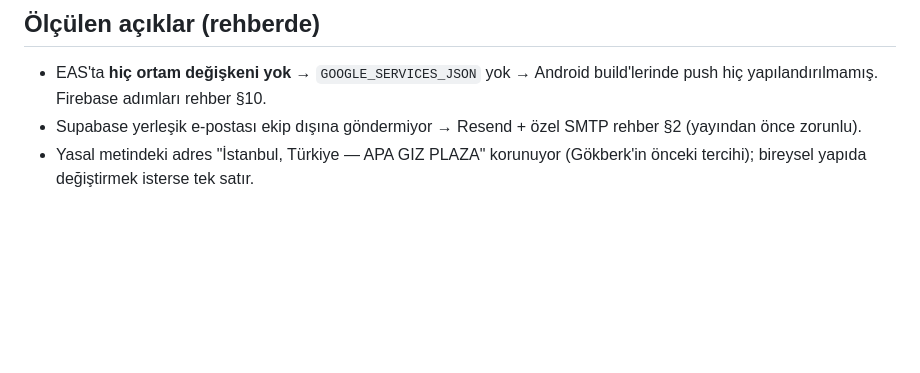
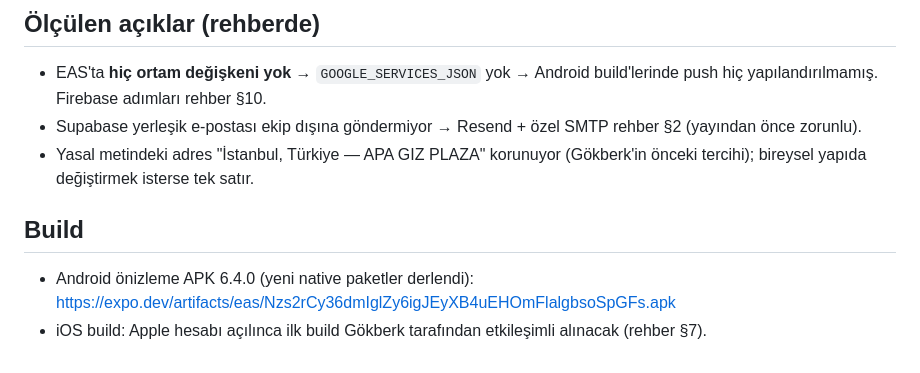
Before and after one commit to gokberkinak95/loungelink-app, a Markdown page: DEVIR/2026-10-15_magaza-hazirligi-640.md, the part around the change. Rendered like a GitHub page; blank space fills up the shorter version.

Commit message:
DEVIR: 6.4.0 APK linki
Co-Authored-By: Claude Opus 5.5 <noreply@anthropic.com>

```diff
--- a/DEVIR/2026-10-15_magaza-hazirligi-640.md
+++ b/DEVIR/2026-10-15_magaza-hazirligi-640.md
@@ -97,3 +97,7 @@ RevenueCat entegrasyonu; iOS'u ortaya çıkar; ret yememek için her şeyi ayarl
 - EAS'ta **hiç ortam değişkeni yok** → `GOOGLE_SERVICES_JSON` yok → Android build'lerinde push hiç yapılandırılmamış. Firebase adımları rehber §10.
 - Supabase yerleşik e-postası ekip dışına göndermiyor → Resend + özel SMTP rehber §2 (yayından önce zorunlu).
 - Yasal metindeki adres "İstanbul, Türkiye — APA GIZ PLAZA" korunuyor (Gökberk'in önceki tercihi); bireysel yapıda değiştirmek isterse tek satır.
+
+## Build
+- Android önizleme APK 6.4.0 (yeni native paketler derlendi): https://expo.dev/artifacts/eas/Nzs2rCy36dmIglZy6igJEyXB4uEHOmFlalgbsoSpGFs.apk
+- iOS build: Apple hesabı açılınca ilk build Gökberk tarafından etkileşimli alınacak (rehber §7).
```
